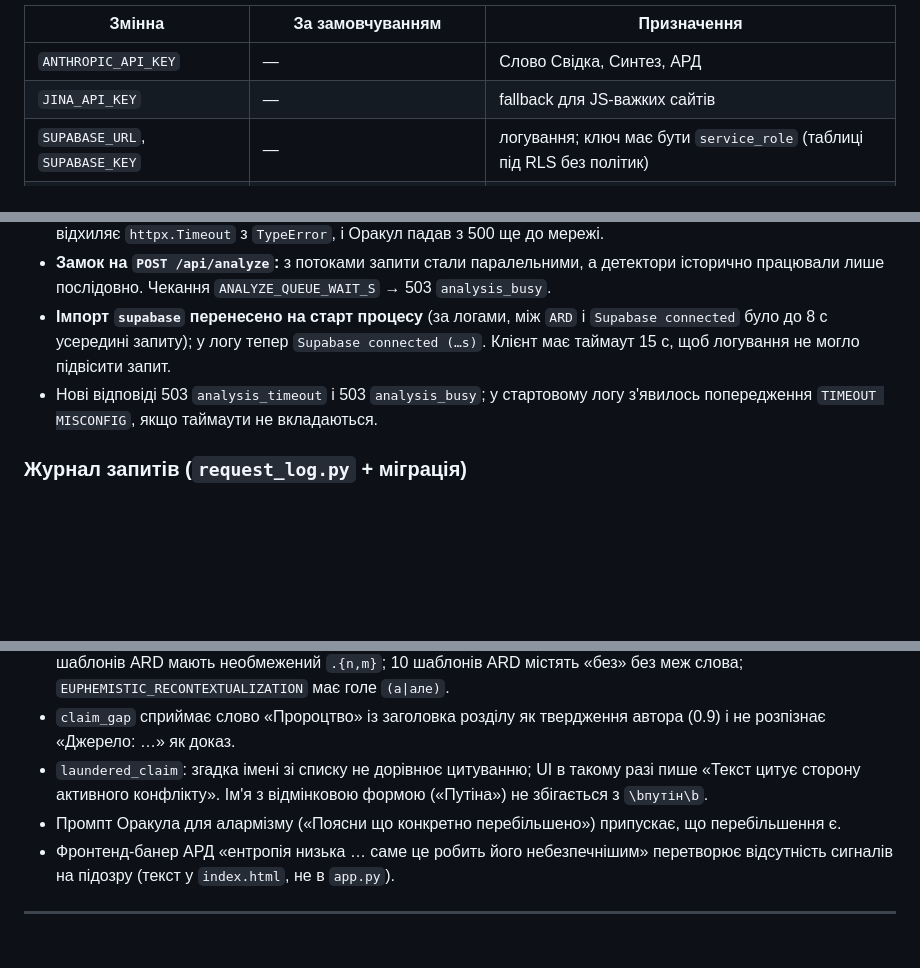
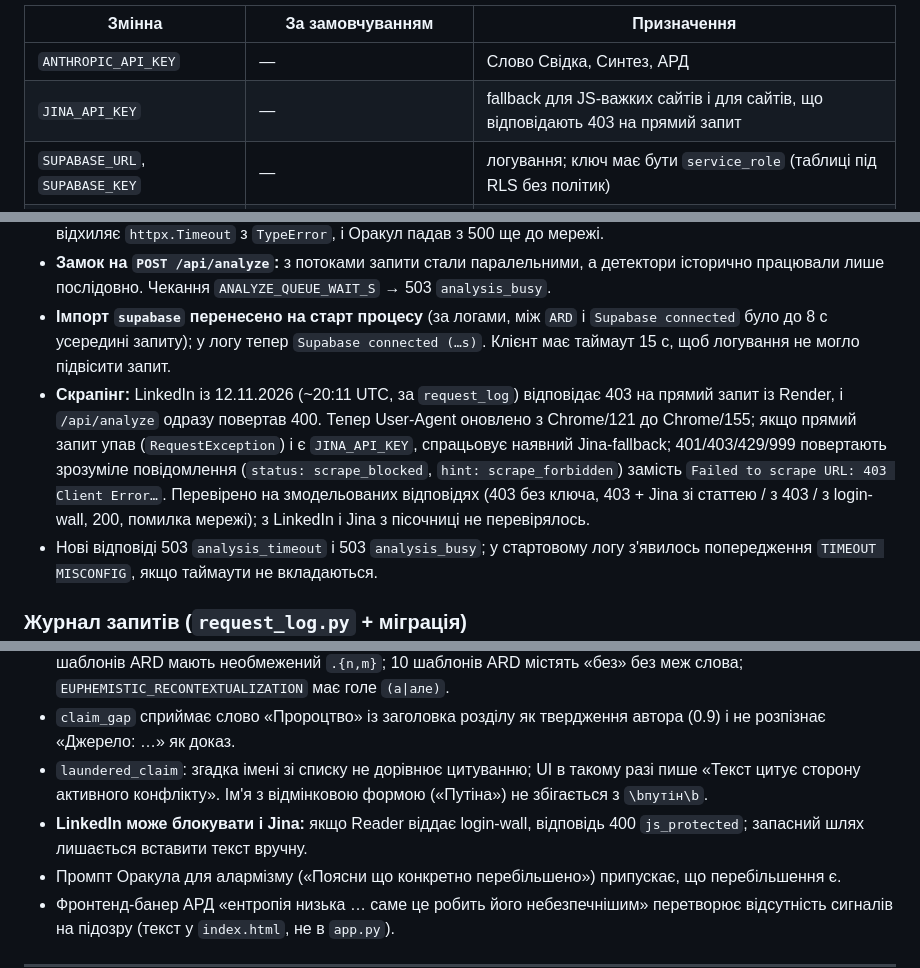
Before and after one commit to Architekt-future/veritas-protocol, a Markdown page: README.md, 3 parts joined by grey strips. GitHub-like rendering; blank space fills up the shorter version.

Commit message:
Clarify JINA_API_KEY usage and update scraping notes
Updated the description of the `JINA_API_KEY` variable to clarify its fallback functionality for JS-heavy sites and those returning a 403 response. Added details about the handling of scraping responses and timeout configurations.

```diff
--- a/README.md
+++ b/README.md
@@ -431,7 +431,7 @@ curl https://veritas-protocol.onrender.com/api/health
 | Змінна | За замовчуванням | Призначення |
 |---|---|---|
 | `ANTHROPIC_API_KEY` | — | Слово Свідка, Синтез, АРД |
-| `JINA_API_KEY` | — | fallback для JS-важких сайтів |
+| `JINA_API_KEY` | — | fallback для JS-важких сайтів і для сайтів, що відповідають 403 на прямий запит |
 | `SUPABASE_URL`, `SUPABASE_KEY` | — | логування; ключ має бути `service_role` (таблиці під RLS без політик) |
 | `ANTHROPIC_TIMEOUT_S` | 55 (24, якщо timeout gunicorn ≤ 30) | таймаут виклику Haiku. **Лише число:** SDK 2.x відхиляє `httpx.Timeout` |
 | `ANALYZE_TIMEOUT_S` | 75 | стеля для `engine.analyze` (захист від regex, що висить вічно) |
@@ -703,6 +703,7 @@ select * from request_log_summary order by day desc, kind;
 - **Таймаут Anthropic:** `ANTHROPIC_TIMEOUT_S` (55 з gunicorn 120; 24 за старого 30). Передається **числом**: SDK 2.x відхиляє `httpx.Timeout` з `TypeError`, і Оракул падав з 500 ще до мережі.
 - **Замок на `POST /api/analyze`:** з потоками запити стали паралельними, а детектори історично працювали лише послідовно. Чекання `ANALYZE_QUEUE_WAIT_S` → 503 `analysis_busy`.
 - **Імпорт `supabase` перенесено на старт процесу** (за логами, між `ARD` і `Supabase connected` було до 8 с усередині запиту); у логу тепер `Supabase connected (…s)`. Клієнт має таймаут 15 с, щоб логування не могло підвісити запит.
+- **Скрапінг:** LinkedIn із 12.11.2026 (~20:11 UTC, за `request_log`) відповідає 403 на прямий запит із Render, і `/api/analyze` одразу повертав 400. Тепер User-Agent оновлено з Chrome/121 до Chrome/155; якщо прямий запит упав (`RequestException`) і є `JINA_API_KEY`, спрацьовує наявний Jina-fallback; 401/403/429/999 повертають зрозуміле повідомлення (`status: scrape_blocked`, `hint: scrape_forbidden`) замість `Failed to scrape URL: 403 Client Error…`. Перевірено на змодельованих відповідях (403 без ключа, 403 + Jina зі статтею / з 403 / з login-wall, 200, помилка мережі); з LinkedIn і Jina з пісочниці не перевірялось.
 - Нові відповіді 503 `analysis_timeout` і 503 `analysis_busy`; у стартовому логу з'явилось попередження `TIMEOUT MISCONFIG`, якщо таймаути не вкладаються.
 
 ### Журнал запитів (`request_log.py` + міграція)
@@ -735,6 +736,7 @@ select * from request_log_summary order by day desc, kind;
 - **Той самий клас дефектів ще не закритий:** 358 із 472 шаблонів `veritas_manipulation_detector` і 288 із 318 шаблонів ARD мають необмежений `.{n,m}`; 10 шаблонів ARD містять «без» без меж слова; `EUPHEMISTIC_RECONTEXTUALIZATION` має голе `(а|але)`.
 - `claim_gap` сприймає слово «Пророцтво» із заголовка розділу як твердження автора (0.9) і не розпізнає «Джерело: …» як доказ.
 - `laundered_claim`: згадка імені зі списку не дорівнює цитуванню; UI в такому разі пише «Текст цитує сторону активного конфлікту». Ім'я з відмінковою формою («Путіна») не збігається з `\bпутін\b`.
+- **LinkedIn може блокувати і Jina:** якщо Reader віддає login-wall, відповідь 400 `js_protected`; запасний шлях лишається вставити текст вручну.
 - Промпт Оракула для алармізму («Поясни що конкретно перебільшено») припускає, що перебільшення є.
 - Фронтенд-банер АРД «ентропія низька … саме це робить його небезпечнішим» перетворює відсутність сигналів на підозру (текст у `index.html`, не в `app.py`).
 
```
